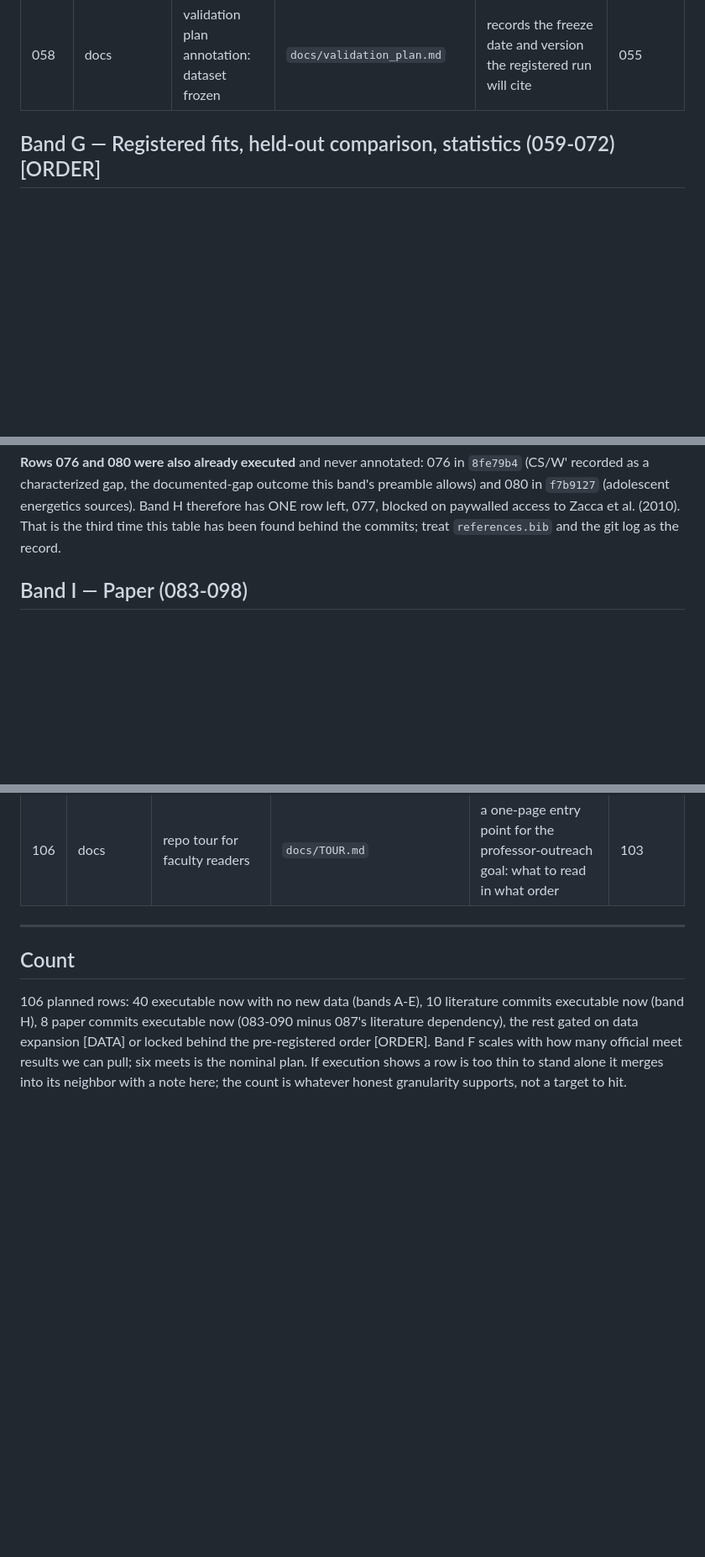
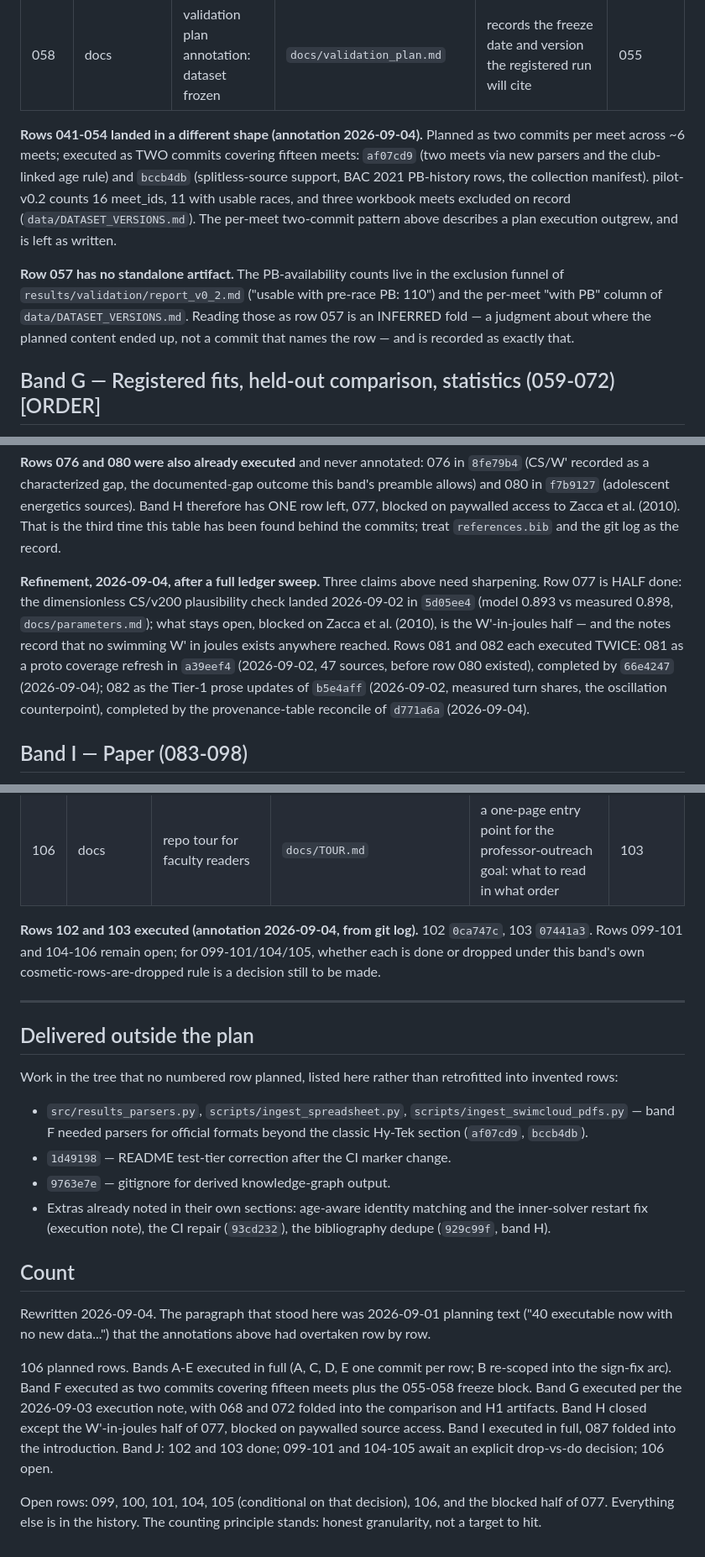
Before and after one commit to omjoshi0925/SwimPacing, a Markdown page: ATOMIC_COMMIT_ROADMAP.md, 3 parts joined by grey strips. Shown at 84% size. Drawn GitHub-style; blank space fills up the shorter version.

Commit message:
chore(roadmap): reconcile the table with the repository, four kinds of correction
A full ledger sweep (75 commits, every band, filesystem-checked for the
data-gated bands) found the table behind the history in four distinct ways,
each annotated beside the planned text rather than over it, since this file
is an audit record, not a status board.

1. Mechanical flips: bands A, C, D executed one commit per row; band E's
   035-038/040; band I's 083-086/088-090; band J's 102/103. Annotated with
   shas only, from git log.

2. Shape deviations, annotated as deviations rather than flipped to done:
   039 (TEMPLATE.json, JSON config system throughout), 041-054 (two commits
   covering fifteen meets, not two commits per meet across six), and
   057/068/072, which have no standalone artifacts. Reading the exclusion
   funnel and PB column as 057, and the CI and RE-variance columns as
   068/072, are INFERRED folds and the annotations say so.

3. Row 077 split in two: the dimensionless CS/v200 check landed 2026-09-02
   (5d05ee4); the W'-in-joules half stays open and blocked.

4. Rows 081 and 082 each executed twice; both shas and both passes recorded
   (a39eef4 + 66e4247; b5e4aff + d771a6a).

Also: the Count block was 2026-09-01 planning text contradicted by every
annotation above it, rewritten to the current ledger; outside-plan artifacts
(results_parsers, ingest_spreadsheet, ingest_swimcloud_pdfs, the README and
gitignore chores) get a "delivered outside the plan" section instead of
retrofitted rows. 099-101 and 104-105 stay open pending an explicit
drop-vs-do decision; 106 stays open here and lands in the next commit.

Co-Authored-By: Claude Fable 5 <noreply@anthropic.com>

```diff
--- a/ATOMIC_COMMIT_ROADMAP.md
+++ b/ATOMIC_COMMIT_ROADMAP.md
@@ -166,6 +193,23 @@ already in the dataset, so pre-race PBs and repeated-swimmer structure appear.
 | 056 | docs(data) | dataset summary statistics | `data/DATASET_VERSIONS.md`, `results/validation/` | races, swimmers, repeats, PB availability, flag rates for the paper's data section | 055 |
 | 057 | feat(pipeline) | PB-availability report | `src/preprocessing.py` or `scripts/` | counts of races with usable pre-race PBs, which decides whether H1 is testable | 055 |
 | 058 | docs | validation plan annotation: dataset frozen | `docs/validation_plan.md` | records the freeze date and version the registered run will cite | 055 |
+
+**Rows 041-054 landed in a different shape (annotation 2026-09-04).** Planned
+as two commits per meet across ~6 meets; executed as TWO commits covering
+fifteen meets: `af07cd9` (two meets via new parsers and the club-linked age
+rule) and `bccb4db` (splitless-source support, BAC 2021 PB-history rows, the
+collection manifest). pilot-v0.2 counts 16 meet_ids, 11 with usable races,
+and three workbook meets excluded on record (`data/DATASET_VERSIONS.md`).
+The per-meet two-commit pattern above describes a plan execution outgrew,
+and is left as written.
+
+**Row 057 has no standalone artifact.** The PB-availability counts live in
+the exclusion funnel of `results/validation/report_v0_2.md` ("usable with
+pre-race PB: 110") and the per-meet "with PB" column of
+`data/DATASET_VERSIONS.md`. Reading those as row 057 is an INFERRED fold — a
+judgment about where the planned content ended up, not a commit that names
+the row — and is recorded as exactly that.
+
 ## Band G — Registered fits, held-out comparison, statistics (059-072) [ORDER]
 
 The pre-registered analysis, run exactly once on the frozen expanded dataset.
@@ -250,6 +304,19 @@ sources). Band H therefore has ONE row left, 077, blocked on paywalled access
 to Zacca et al. (2010). That is the third time this table has been found
 behind the commits; treat `references.bib` and the git log as the record.
 
+
+**Refinement, 2026-09-04, after a full ledger sweep.** Three claims above
+need sharpening. Row 077 is HALF done: the dimensionless CS/v200 plausibility
+check landed 2026-09-02 in `5d05ee4` (model 0.893 vs measured 0.898,
+`docs/parameters.md`); what stays open, blocked on Zacca et al. (2010), is
+the W'-in-joules half — and the notes record that no swimming W' in joules
+exists anywhere reached. Rows 081 and 082 each executed TWICE: 081 as a proto
+coverage refresh in `a39eef4` (2026-09-02, 47 sources, before row 080
+existed), completed by `66e4247` (2026-09-04); 082 as the Tier-1 prose
+updates of `b5e4aff` (2026-09-02, measured turn shares, the oscillation
+counterpoint), completed by the provenance-table reconcile of `d771a6a`
+(2026-09-04).
+
 ## Band I — Paper (083-098)
 
 LaTeX lives in `paper/`, one section per commit, drawing on
@@ -331,14 +404,43 @@ dropped rather than committed.
 | 105 | chore | prune dead code found during D-G | `src/`, `scripts/` | same conditional standard | as found |
 | 106 | docs | repo tour for faculty readers | `docs/TOUR.md` | a one-page entry point for the professor-outreach goal: what to read in what order | 103 |
 
+
+**Rows 102 and 103 executed (annotation 2026-09-04, from git log).** 102
+`0ca747c`, 103 `07441a3`. Rows 099-101 and 104-106 remain open; for
+099-101/104/105, whether each is done or dropped under this band's own
+cosmetic-rows-are-dropped rule is a decision still to be made.
+
 ---
+
+## Delivered outside the plan
+
+Work in the tree that no numbered row planned, listed here rather than
+retrofitted into invented rows:
+
+- `src/results_parsers.py`, `scripts/ingest_spreadsheet.py`,
+  `scripts/ingest_swimcloud_pdfs.py` — band F needed parsers for official
+  formats beyond the classic Hy-Tek section (`af07cd9`, `bccb4db`).
+- `1d49198` — README test-tier correction after the CI marker change.
+- `9763e7e` — gitignore for derived knowledge-graph output.
+- Extras already noted in their own sections: age-aware identity matching and
+  the inner-solver restart fix (execution note), the CI repair (`93cd232`),
+  the bibliography dedupe (`929c99f`, band H).
 
 ## Count
 
-106 planned rows: 40 executable now with no new data (bands A-E), 10 literature
-commits executable now (band H), 8 paper commits executable now (083-090 minus
-087's literature dependency), the rest gated on data expansion [DATA] or locked
-behind the pre-registered order [ORDER]. Band F scales with how many official
-meet results we can pull; six meets is the nominal plan. If execution shows a
-row is too thin to stand alone it merges into its neighbor with a note here;
-the count is whatever honest granularity supports, not a target to hit.
+Rewritten 2026-09-04. The paragraph that stood here was 2026-09-01 planning
+text ("40 executable now with no new data...") that the annotations above had
+overtaken row by row.
+
+106 planned rows. Bands A-E executed in full (A, C, D, E one commit per row;
+B re-scoped into the sign-fix arc). Band F executed as two commits covering
+fifteen meets plus the 055-058 freeze block. Band G executed per the
+2026-09-03 execution note, with 068 and 072 folded into the comparison and
+H1 artifacts. Band H closed except the W'-in-joules half of 077, blocked on
+paywalled source access. Band I executed in full, 087 folded into the
+introduction. Band J: 102 and 103 done; 099-101 and 104-105 await an
+explicit drop-vs-do decision; 106 open.
+
+Open rows: 099, 100, 101, 104, 105 (conditional on that decision), 106, and
+the blocked half of 077. Everything else is in the history. The counting
+principle stands: honest granularity, not a target to hit.
```
Also changed, not shown: other parts of ATOMIC_COMMIT_ROADMAP.md (+43 -0 lines).
